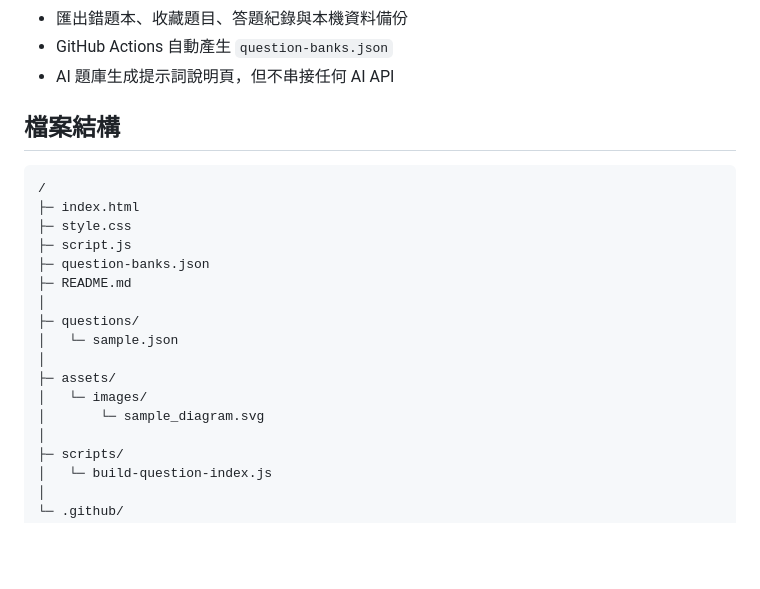
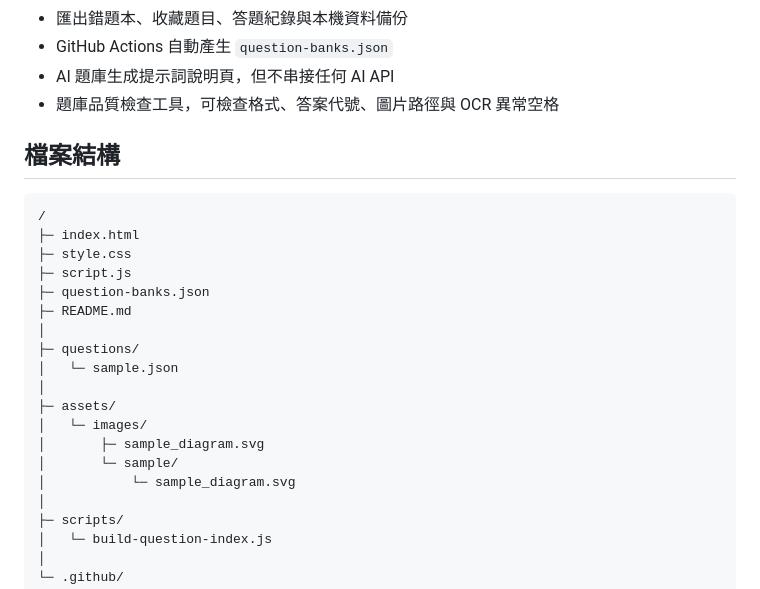
Before and after one commit to MoXin0u0/moxin-quiz-site-2V, a Markdown page: README.md, the part around one of its changes. GitHub-like rendering; blank space fills up the shorter version.

```diff
--- a/README.md
+++ b/README.md
@@ -18,6 +18,7 @@
 - 匯出錯題本、收藏題目、答題紀錄與本機資料備份
 - GitHub Actions 自動產生 `question-banks.json`
 - AI 題庫生成提示詞說明頁，但不串接任何 AI API
+- 題庫品質檢查工具，可檢查格式、答案代號、圖片路徑與 OCR 異常空格
 
 ## 檔案結構
 
@@ -34,7 +35,9 @@
 │
 ├─ assets/
 │   └─ images/
-│       └─ sample_diagram.svg
+│       ├─ sample_diagram.svg
+│       └─ sample/
+│           └─ sample_diagram.svg
 │
 ├─ scripts/
 │   └─ build-question-index.js
```
Also changed, not shown: other parts of README.md (+57 -11 lines).
